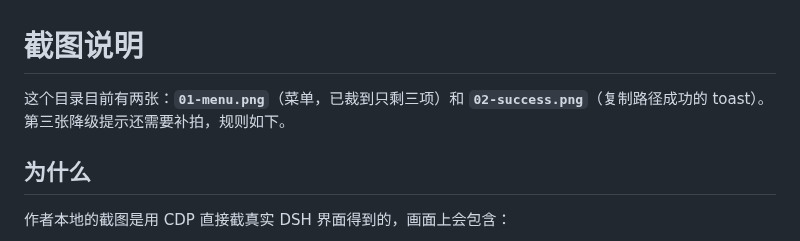
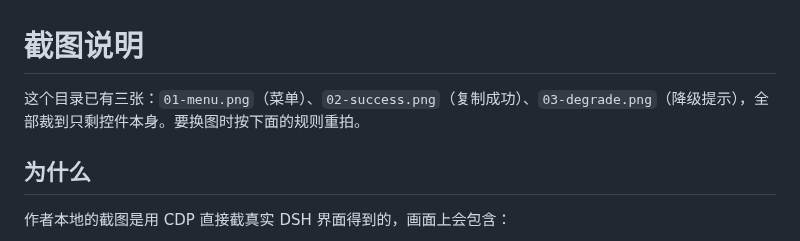
Before and after one commit to jimku233/dsh-copy-file, a Markdown page: docs/screenshots/README.md, the part around the change. Rendered like a GitHub page.

```diff
--- a/docs/screenshots/README.md
+++ b/docs/screenshots/README.md
@@ -1,6 +1,6 @@
 # 截图说明
 
-这个目录目前有两张：**`01-menu.png`**（菜单，已裁到只剩三项）和 **`02-success.png`**（复制路径成功的 toast）。第三张降级提示还需要补拍，规则如下。
+这个目录已有三张：`01-menu.png`（菜单）、`02-success.png`（复制成功）、`03-degrade.png`（降级提示），全部裁到只剩控件本身。要换图时按下面的规则重拍。
 
 ## 为什么
 
```
Also changed, not shown: README.en.md (+5 -9 lines), README.md (+4 -7 lines), docs/screenshots/03-degrade.png (added).
